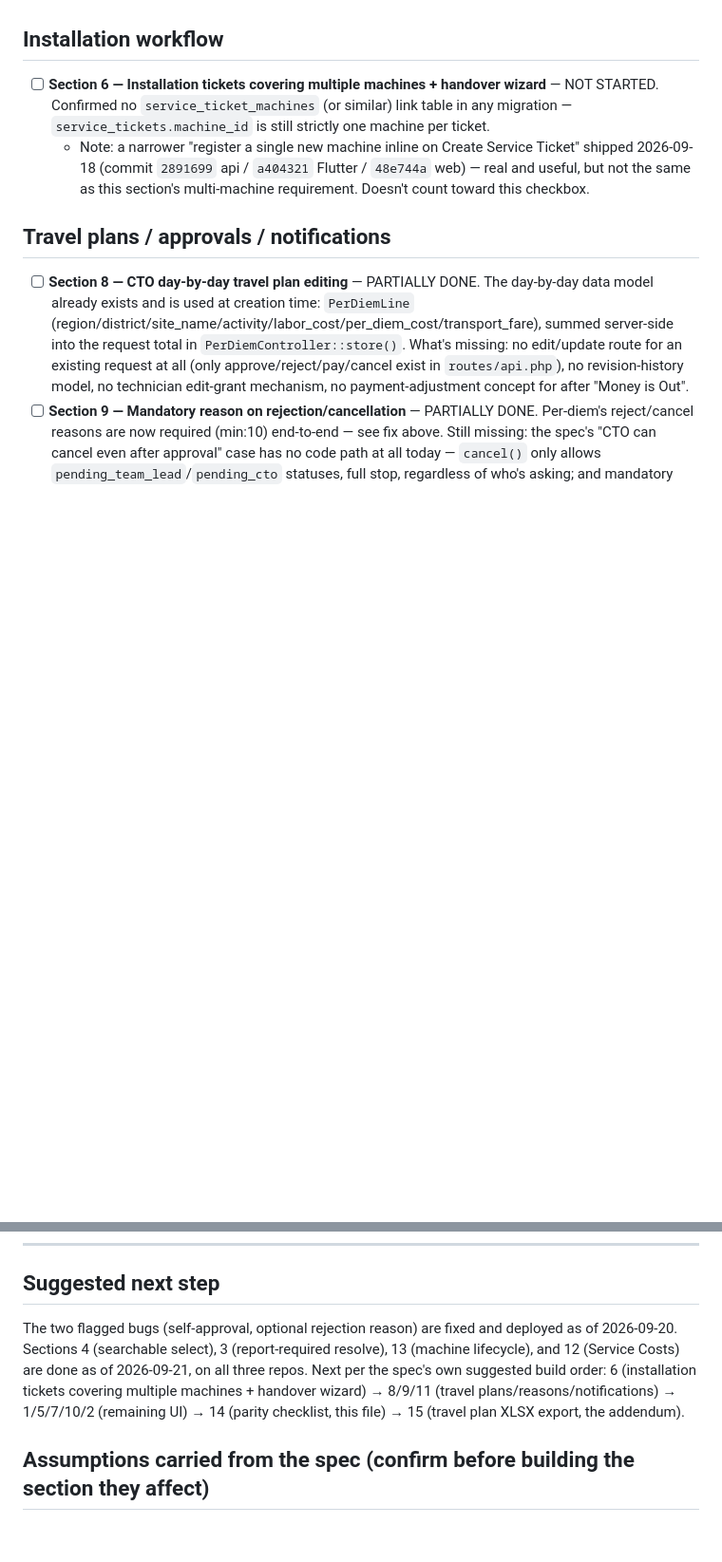
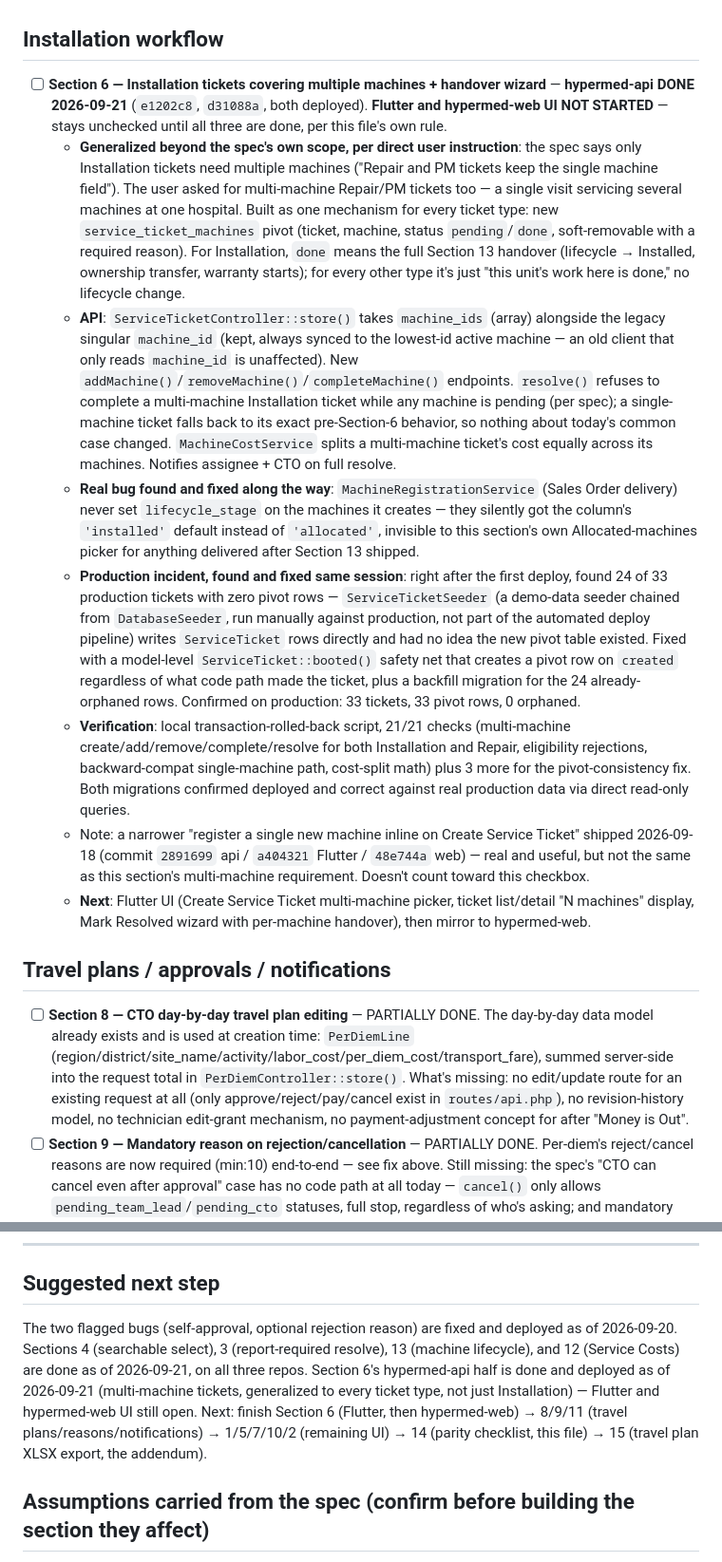
Before and after one commit to bobrasta/bien-hyper-mobile, a Markdown page: HYPERMED_CHANGE_CHECKLIST.md, 2 parts joined by grey strips. Shown at 95% size. GitHub-like rendering; blank space fills up the shorter version.

Commit message:
docs: record Section 6 hypermed-api completion + production incident
Backend half of Section 6 (multi-machine tickets, generalized to every
ticket type per user instruction) is done and deployed. Also records
the ServiceTicketSeeder pivot-orphaning incident found and fixed the
same session, confirmed clean on production (33 tickets, 33 pivot
rows, 0 orphaned).

Co-Authored-By: Claude Sonnet 5 <noreply@anthropic.com>

```diff
--- a/HYPERMED_CHANGE_CHECKLIST.md
+++ b/HYPERMED_CHANGE_CHECKLIST.md
@@ -40,8 +40,14 @@ Tracking implementation of `hypermed_claude_code_prompt.md` (14-section spec cov
 
 ## Installation workflow
 
-- [ ] **Section 6 — Installation tickets covering multiple machines + handover wizard** — NOT STARTED. Confirmed no `service_ticket_machines` (or similar) link table in any migration — `service_tickets.machine_id` is still strictly one machine per ticket.
+- [ ] **Section 6 — Installation tickets covering multiple machines + handover wizard** — **hypermed-api DONE 2026-09-21** (`e1202c8`, `d31088a`, both deployed). **Flutter and hypermed-web UI NOT STARTED** — stays unchecked until all three are done, per this file's own rule.
+  - **Generalized beyond the spec's own scope, per direct user instruction**: the spec says only Installation tickets need multiple machines ("Repair and PM tickets keep the single machine field"). The user asked for multi-machine Repair/PM tickets too — a single visit servicing several machines at one hospital. Built as one mechanism for every ticket type: new `service_ticket_machines` pivot (ticket, machine, status `pending`/`done`, soft-removable with a required reason). For Installation, `done` means the full Section 13 handover (lifecycle → Installed, ownership transfer, warranty starts); for every other type it's just "this unit's work here is done," no lifecycle change.
+  - **API**: `ServiceTicketController::store()` takes `machine_ids` (array) alongside the legacy singular `machine_id` (kept, always synced to the lowest-id active machine — an old client that only reads `machine_id` is unaffected). New `addMachine()`/`removeMachine()`/`completeMachine()` endpoints. `resolve()` refuses to complete a multi-machine Installation ticket while any machine is pending (per spec); a single-machine ticket falls back to its exact pre-Section-6 behavior, so nothing about today's common case changed. `MachineCostService` splits a multi-machine ticket's cost equally across its machines. Notifies assignee + CTO on full resolve.
+  - **Real bug found and fixed along the way**: `MachineRegistrationService` (Sales Order delivery) never set `lifecycle_stage` on the machines it creates — they silently got the column's `'installed'` default instead of `'allocated'`, invisible to this section's own Allocated-machines picker for anything delivered after Section 13 shipped.
+  - **Production incident, found and fixed same session**: right after the first deploy, found 24 of 33 production tickets with zero pivot rows — `ServiceTicketSeeder` (a demo-data seeder chained from `DatabaseSeeder`, run manually against production, not part of the automated deploy pipeline) writes `ServiceTicket` rows directly and had no idea the new pivot table existed. Fixed with a model-level `ServiceTicket::booted()` safety net that creates a pivot row on `created` regardless of what code path made the ticket, plus a backfill migration for the 24 already-orphaned rows. Confirmed on production: 33 tickets, 33 pivot rows, 0 orphaned.
+  - **Verification**: local transaction-rolled-back script, 21/21 checks (multi-machine create/add/remove/complete/resolve for both Installation and Repair, eligibility rejections, backward-compat single-machine path, cost-split math) plus 3 more for the pivot-consistency fix. Both migrations confirmed deployed and correct against real production data via direct read-only queries.
   - Note: a narrower "register a single new machine inline on Create Service Ticket" shipped 2026-09-18 (commit `2891699` api / `a404321` Flutter / `48e744a` web) — real and useful, but not the same as this section's multi-machine requirement. Doesn't count toward this checkbox.
+  - **Next**: Flutter UI (Create Service Ticket multi-machine picker, ticket list/detail "N machines" display, Mark Resolved wizard with per-machine handover), then mirror to hypermed-web.
 
 ## Travel plans / approvals / notifications
 
@@ -69,7 +75,7 @@ Tracking implementation of `hypermed_claude_code_prompt.md` (14-section spec cov
 
 ## Suggested next step
 
-The two flagged bugs (self-approval, optional rejection reason) are fixed and deployed as of 2026-09-20. Sections 4 (searchable select), 3 (report-required resolve), 13 (machine lifecycle), and 12 (Service Costs) are done as of 2026-09-21, on all three repos. Next per the spec's own suggested build order: 6 (installation tickets covering multiple machines + handover wizard) → 8/9/11 (travel plans/reasons/notifications) → 1/5/7/10/2 (remaining UI) → 14 (parity checklist, this file) → 15 (travel plan XLSX export, the addendum).
+The two flagged bugs (self-approval, optional rejection reason) are fixed and deployed as of 2026-09-20. Sections 4 (searchable select), 3 (report-required resolve), 13 (machine lifecycle), and 12 (Service Costs) are done as of 2026-09-21, on all three repos. Section 6's hypermed-api half is done and deployed as of 2026-09-21 (multi-machine tickets, generalized to every ticket type, not just Installation) — Flutter and hypermed-web UI still open. Next: finish Section 6 (Flutter, then hypermed-web) → 8/9/11 (travel plans/reasons/notifications) → 1/5/7/10/2 (remaining UI) → 14 (parity checklist, this file) → 15 (travel plan XLSX export, the addendum).
 
 ## Assumptions carried from the spec (confirm before building the section they affect)
 
```
